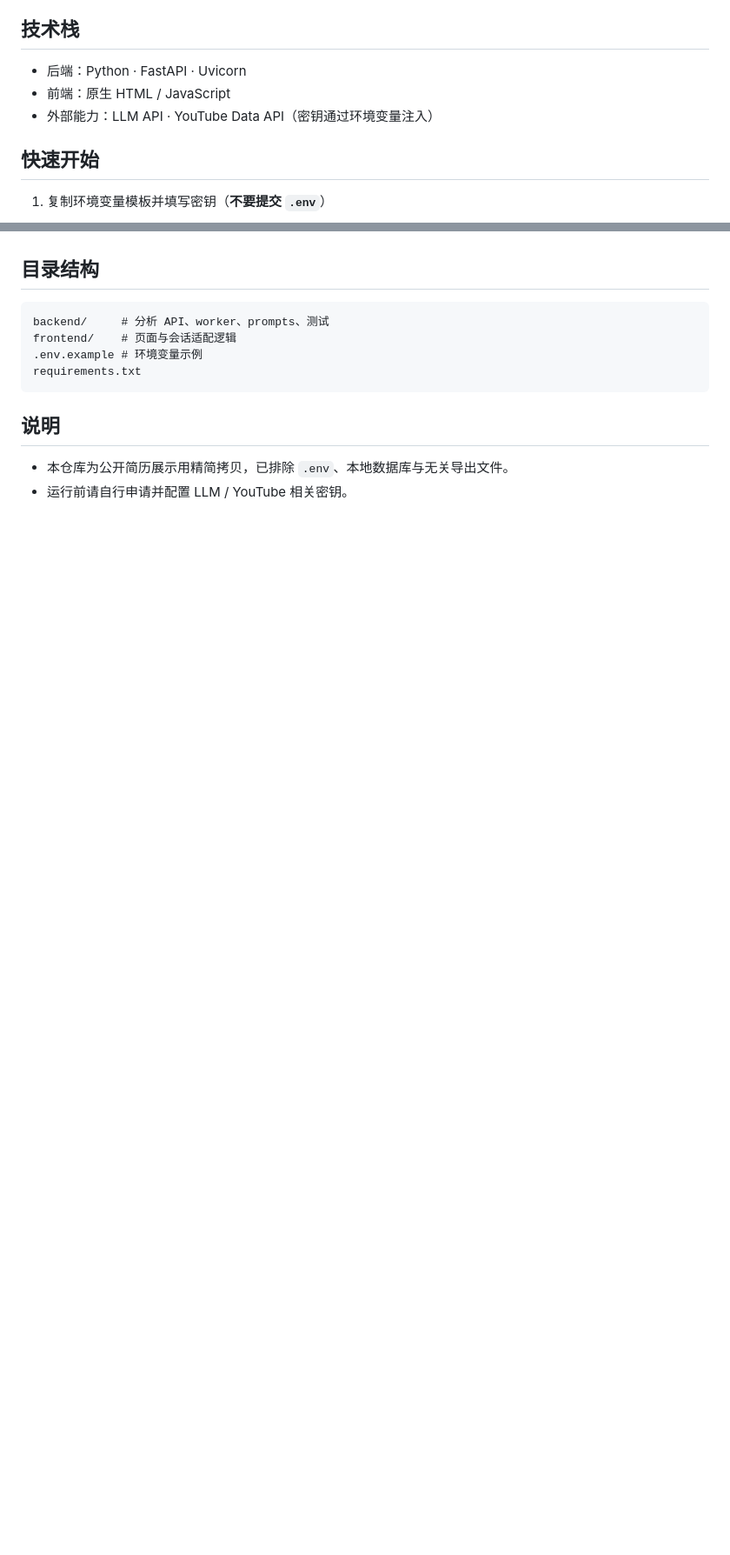
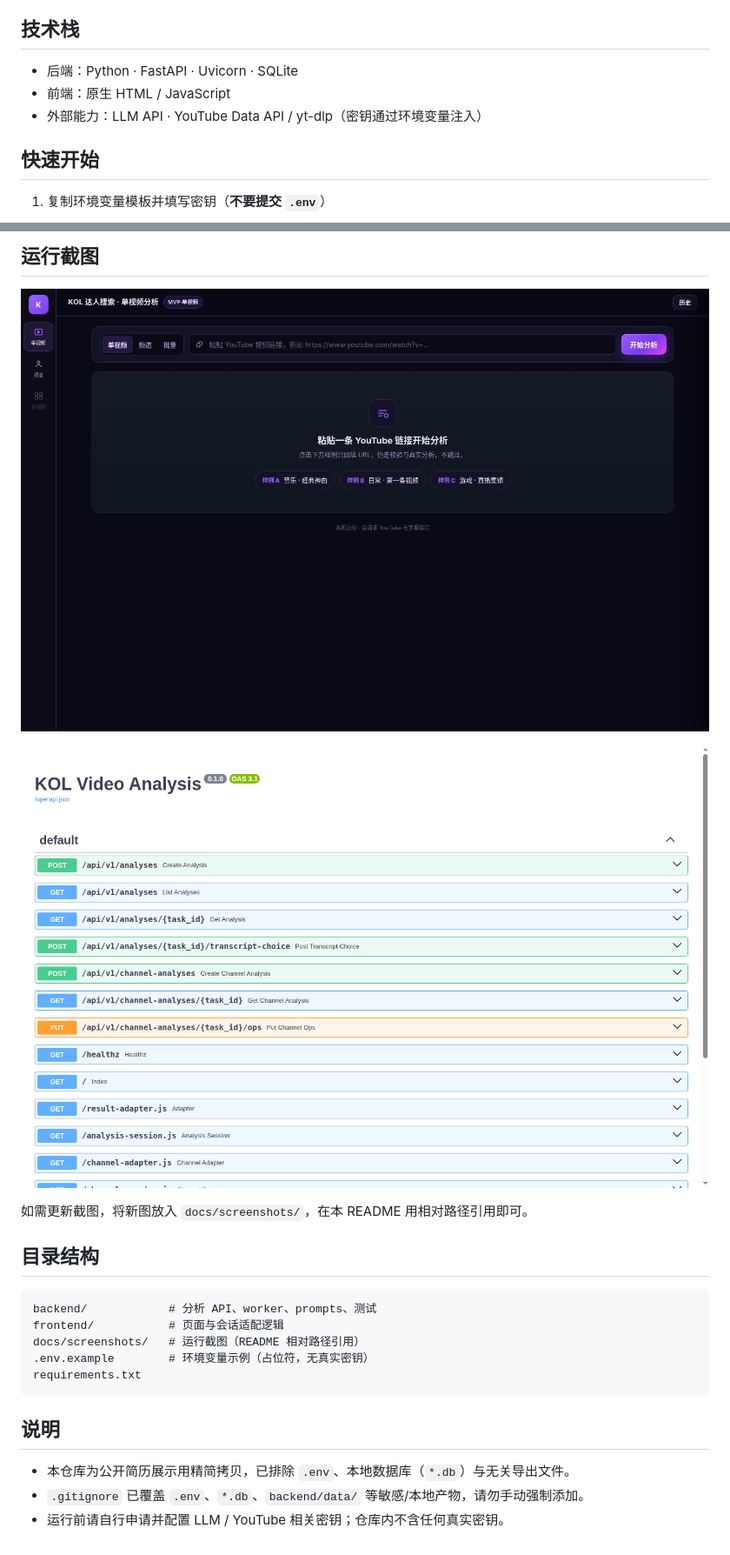
Before and after one commit to 333i1/kol_analyse, a Markdown page: README.md, 2 parts joined by grey strips. Shown at 87% size. Drawn GitHub-style; pictures changed too: docs/screenshots/api-docs.png (added), docs/screenshots/frontend.png (added); blank space fills up the shorter version.

Commit message:
docs: polish README, env example, and API title for resume

````diff
--- a/README.md
+++ b/README.md
@@ -13,9 +13,9 @@
 
 ## 技术栈
 
-- 后端：Python · FastAPI · Uvicorn
+- 后端：Python · FastAPI · Uvicorn · SQLite
 - 前端：原生 HTML / JavaScript
-- 外部能力：LLM API · YouTube Data API（密钥通过环境变量注入）
+- 外部能力：LLM API · YouTube Data API / yt-dlp（密钥通过环境变量注入）
 
 ## 快速开始
 
@@ -45,13 +59,23 @@ python -m uvicorn app.main:app --reload --host 127.0.0.1 --port 8000
+## 运行截图
+
+![前端界面](docs/screenshots/frontend.png)
+
+![API 文档（标题 KOL Video Analysis）](docs/screenshots/api-docs.png)
+
+如需更新截图，将新图放入 `docs/screenshots/`，在本 README 用相对路径引用即可。
+
 ## 目录结构
 
 ```
-backend/     # 分析 API、worker、prompts、测试
-frontend/    # 页面与会话适配逻辑
-.env.example # 环境变量示例
+backend/            # 分析 API、worker、prompts、测试
+frontend/           # 页面与会话适配逻辑
+docs/screenshots/   # 运行截图（README 相对路径引用）
+.env.example        # 环境变量示例（占位符，无真实密钥）
 requirements.txt
 ```
 
 ## 说明
 
-- 本仓库为公开简历展示用精简拷贝，已排除 `.env`、本地数据库与无关导出文件。
-- 运行前请自行申请并配置 LLM / YouTube 相关密钥。
+- 本仓库为公开简历展示用精简拷贝，已排除 `.env`、本地数据库（`*.db`）与无关导出文件。
+- `.gitignore` 已覆盖 `.env`、`*.db`、`backend/data/` 等敏感/本地产物，请勿手动强制添加。
+- 运行前请自行申请并配置 LLM / YouTube 相关密钥；仓库内不含任何真实密钥。
````
Also changed, not shown: other parts of README.md (+14 -0 lines), docs/screenshots/README.md (added, +1 -0 lines), 3 other files.
